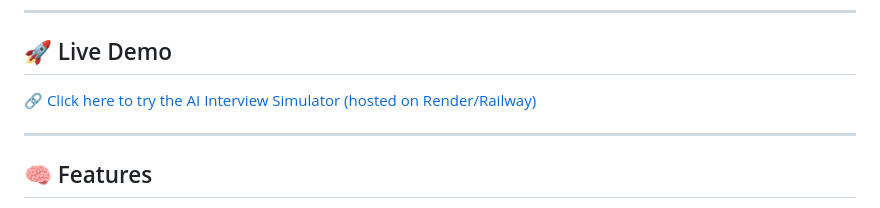
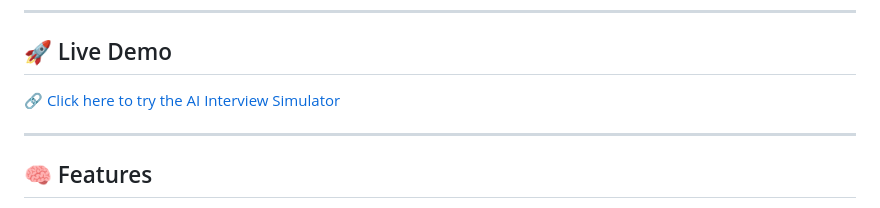
Before and after one commit to glevin7523/AI-Interview-Simulator, a Markdown page: README.md, the part around the change. Drawn GitHub-style.

```diff
--- a/README.md
+++ b/README.md
@@ -6,7 +6,7 @@ An advanced voice-based technical interview simulator that evaluates your respon
 
 ## 🚀 Live Demo
 
-[🔗 Click here to try the AI Interview Simulator (hosted on Render/Railway)](https://ai-interview-simulator-df4g.onrender.com)
+[🔗 Click here to try the AI Interview Simulator](https://ai-interview-simulator-df4g.onrender.com)
 
 ---
 
```
